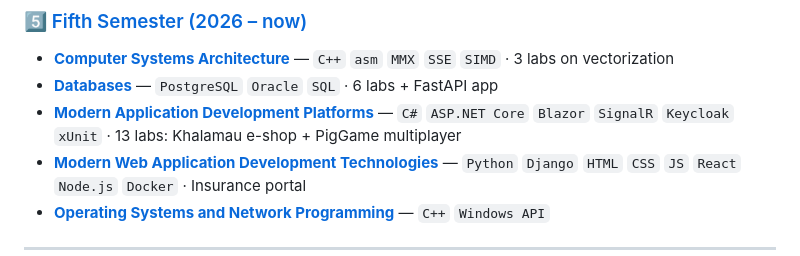
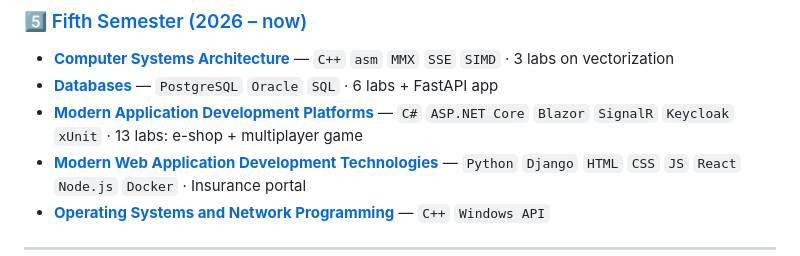
Before and after one commit to Mikalai-Khalamau/University-Journey, a Markdown page: README.md, the part around the change. Rendered like a GitHub page.

```diff
--- a/README.md
+++ b/README.md
@@ -47,7 +47,7 @@
 
 - **[Computer Systems Architecture](./Fifth%20semester(09.2026-now)/Computer%20Systems%20Architecture/)** — `C++` `asm` `MMX` `SSE` `SIMD` · 3 labs on vectorization
 - **[Databases](./Fifth%20semester(09.2026-now)/Databases/)** — `PostgreSQL` `Oracle` `SQL` · 6 labs + FastAPI app
-- **[Modern Application Development Platforms](./Fifth%20semester(09.2026-now)/Modern%20application%20development%20platforms/)** — `C#` `ASP.NET Core` `Blazor` `SignalR` `Keycloak` `xUnit` · 13 labs: Khalamau e-shop + PigGame multiplayer
+- **[Modern Application Development Platforms](./Fifth%20semester(09.2026-now)/Modern%20application%20development%20platforms/)** — `C#` `ASP.NET Core` `Blazor` `SignalR` `Keycloak` `xUnit` · 13 labs: e-shop + multiplayer game
 - **[Modern Web Application Development Technologies](./Fifth%20semester(09.2026-now)/Modern%20Web%20Application%20Development%20Technologies/)** — `Python` `Django` `HTML` `CSS` `JS` `React` `Node.js` `Docker` · Insurance portal
 - **[Operating Systems and Network Programming](./Fifth%20semester(09.2026-now)/Operating%20Systems%20and%20Network%20Programming/)** — `C++` `Windows API`
 ---
```
